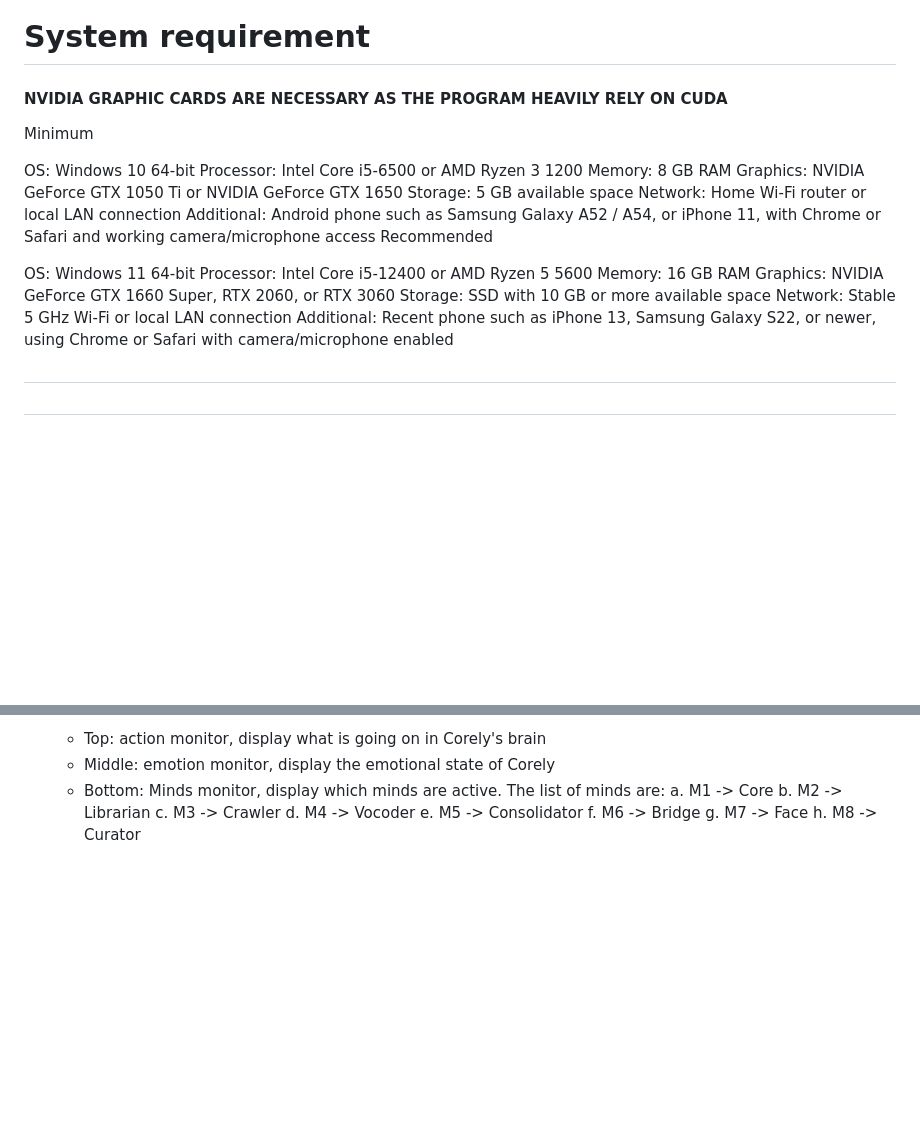
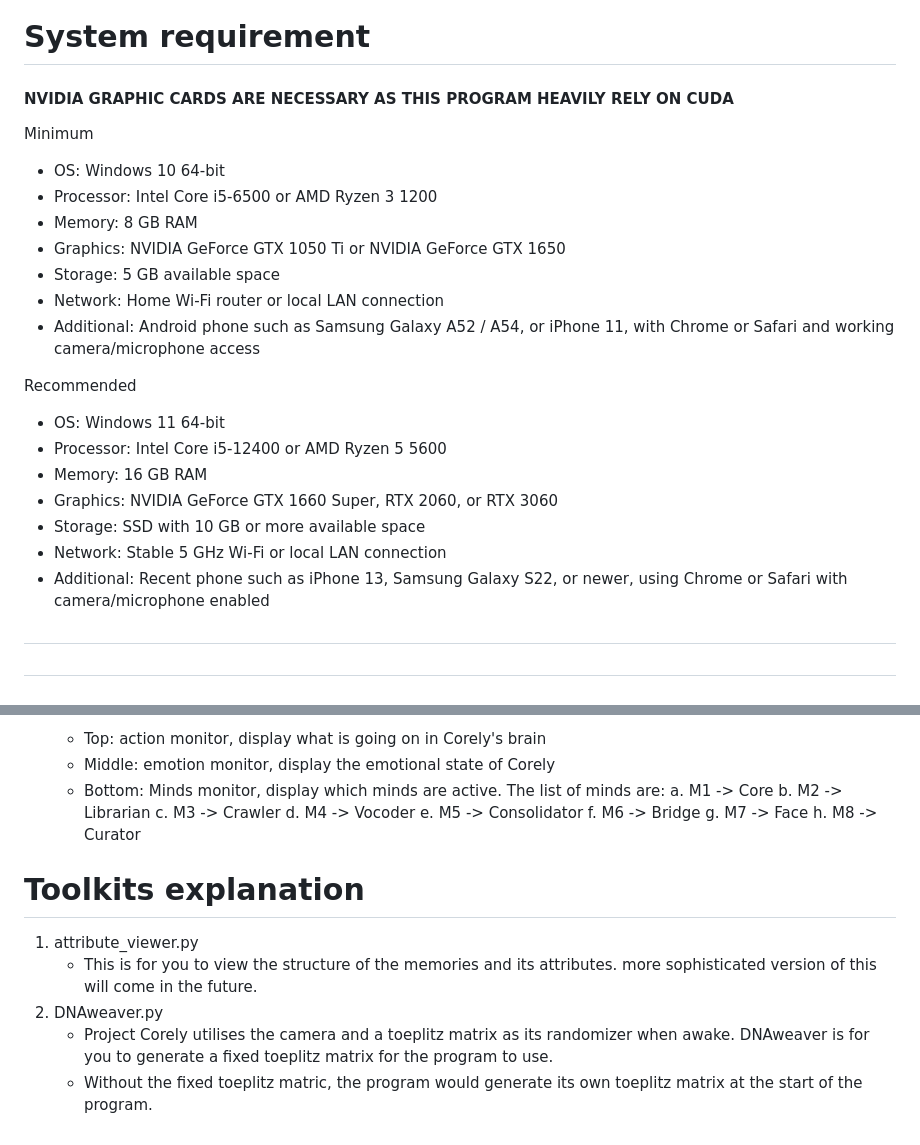
Before and after one commit to HarithMarzuki/Project-Corely, a Markdown page: README.md, 2 parts joined by grey strips. GitHub-like rendering; blank space fills up the shorter version.

```diff
--- a/README.md
+++ b/README.md
@@ -9,26 +9,27 @@
 
 # System requirement
 
-#### NVIDIA GRAPHIC CARDS ARE NECESSARY AS THE PROGRAM HEAVILY RELY ON CUDA
+#### NVIDIA GRAPHIC CARDS ARE NECESSARY AS THIS PROGRAM HEAVILY RELY ON CUDA
 
 Minimum
 
-OS: Windows 10 64-bit
-Processor: Intel Core i5-6500 or AMD Ryzen 3 1200
-Memory: 8 GB RAM
-Graphics: NVIDIA GeForce GTX 1050 Ti or NVIDIA GeForce GTX 1650
-Storage: 5 GB available space
-Network: Home Wi-Fi router or local LAN connection
-Additional: Android phone such as Samsung Galaxy A52 / A54, or iPhone 11, with Chrome or Safari and working camera/microphone access
+- OS: Windows 10 64-bit
+- Processor: Intel Core i5-6500 or AMD Ryzen 3 1200
+- Memory: 8 GB RAM
+- Graphics: NVIDIA GeForce GTX 1050 Ti or NVIDIA GeForce GTX 1650
+- Storage: 5 GB available space
+- Network: Home Wi-Fi router or local LAN connection
+- Additional: Android phone such as Samsung Galaxy A52 / A54, or iPhone 11, with Chrome or Safari and working camera/microphone access
+
 Recommended
 
-OS: Windows 11 64-bit
-Processor: Intel Core i5-12400 or AMD Ryzen 5 5600
-Memory: 16 GB RAM
-Graphics: NVIDIA GeForce GTX 1660 Super, RTX 2060, or RTX 3060
-Storage: SSD with 10 GB or more available space
-Network: Stable 5 GHz Wi-Fi or local LAN connection
-Additional: Recent phone such as iPhone 13, Samsung Galaxy S22, or newer, using Chrome or Safari with camera/microphone enabled
+- OS: Windows 11 64-bit
+- Processor: Intel Core i5-12400 or AMD Ryzen 5 5600
+- Memory: 16 GB RAM
+- Graphics: NVIDIA GeForce GTX 1660 Super, RTX 2060, or RTX 3060
+- Storage: SSD with 10 GB or more available space
+- Network: Stable 5 GHz Wi-Fi or local LAN connection
+- Additional: Recent phone such as iPhone 13, Samsung Galaxy S22, or newer, using Chrome or Safari with camera/microphone enabled
 
 ##
 ##
@@ -91,3 +92,10 @@ OR
         f. M6 -> Bridge
         g. M7 -> Face
         h. M8 -> Curator
+
+# Toolkits explanation
+1. attribute_viewer.py
+    - This is for you to view the structure of the memories and its attributes. more sophisticated version of this will come in the future.
+2. DNAweaver.py
+    - Project Corely utilises the camera and a toeplitz matrix as its randomizer when awake. DNAweaver is for you to generate a fixed toeplitz matrix for the program to use.
+    - Without the fixed toeplitz matric, the program would generate its own toeplitz matrix at the start of the program.
```
